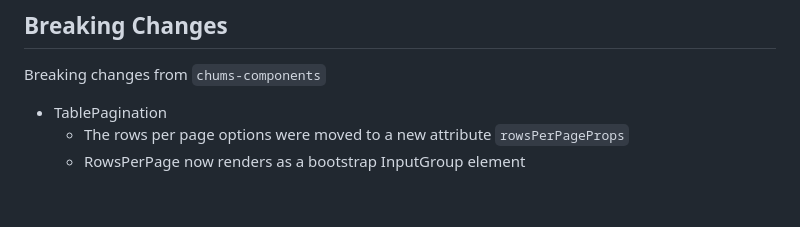
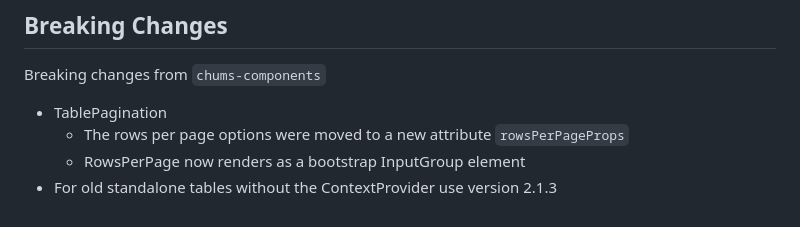
Before and after one commit to ChumsInc/sortable-tables, a Markdown page: README.md, the part around the change. Drawn GitHub-style.

Commit message:
chore: update readme

```diff
--- a/README.md
+++ b/README.md
@@ -169,3 +169,4 @@ Breaking changes from `chums-components`
 - TablePagination
   - The rows per page options were moved to a new attribute `rowsPerPageProps`
   - RowsPerPage now renders as a bootstrap InputGroup element
+- For old standalone tables without the ContextProvider use version 2.1.3
```
